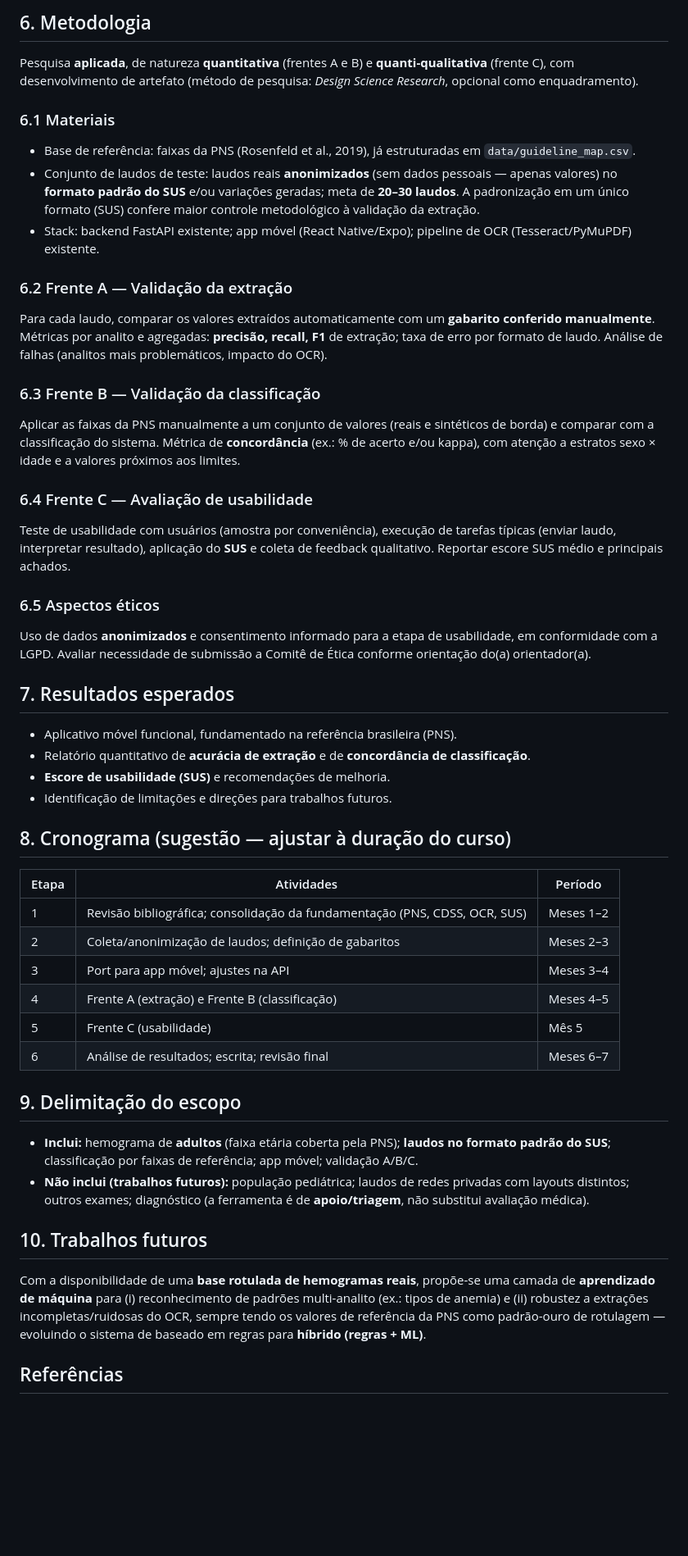
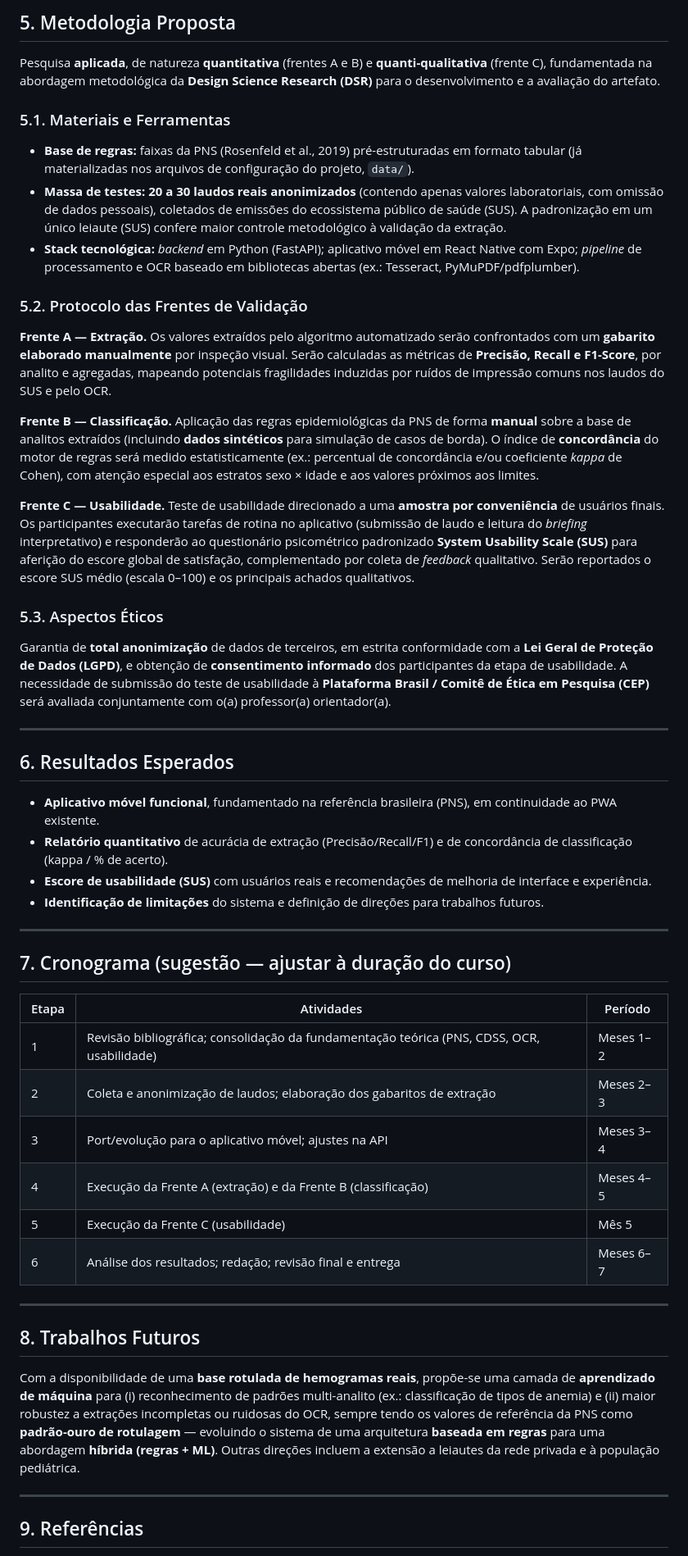
Before and after one commit to AnaDias756/InterpreteLabBR, a Markdown page: PROPOSTA_TCC.md, the part around one of its changes. Shown at 82% size. Rendered like a GitHub page; blank space fills up the shorter version.

```diff
--- a/PROPOSTA_TCC.md
+++ b/PROPOSTA_TCC.md
@@ -64,51 +101,55 @@ Evoluir o InterpreteLabBR para um aplicativo móvel de apoio à decisão na tria
 
-## 6. Metodologia
+## 5. Metodologia Proposta
 
-Pesquisa **aplicada**, de natureza **quantitativa** (frentes A e B) e **quanti-qualitativa** (frente C), com desenvolvimento de artefato (método de pesquisa: *Design Science Research*, opcional como enquadramento).
+Pesquisa **aplicada**, de natureza **quantitativa** (frentes A e B) e **quanti-qualitativa** (frente C), fundamentada na abordagem metodológica da **Design Science Research (DSR)** para o desenvolvimento e a avaliação do artefato.
 
-### 6.1 Materiais
-- Base de referência: faixas da PNS (Rosenfeld et al., 2019), já estruturadas em `data/guideline_map.csv`.
-- Conjunto de laudos de teste: laudos reais **anonimizados** (sem dados pessoais — apenas valores) no **formato padrão do SUS** e/ou variações geradas; meta de **20–30 laudos**. A padronização em um único formato (SUS) confere maior controle metodológico à validação da extração.
-- Stack: backend FastAPI existente; app móvel (React Native/Expo); pipeline de OCR (Tesseract/PyMuPDF) existente.
+### 5.1. Materiais e Ferramentas
 
-### 6.2 Frente A — Validação da extração
-Para cada laudo, comparar os valores extraídos automaticamente com um **gabarito conferido manualmente**. Métricas por analito e agregadas: **precisão, recall, F1** de extração; taxa de erro por formato de laudo. Análise de falhas (analitos mais problemáticos, impacto do OCR).
+- **Base de regras:** faixas da PNS (Rosenfeld et al., 2019) pré-estruturadas em formato tabular (já materializadas nos arquivos de configuração do projeto, `data/`).
+- **Massa de testes:** **20 a 30 laudos reais anonimizados** (contendo apenas valores laboratoriais, com omissão de dados pessoais), coletados de emissões do ecossistema público de saúde (SUS). A padronização em um único leiaute (SUS) confere maior controle metodológico à validação da extração.
+- **Stack tecnológica:** *backend* em Python (FastAPI); aplicativo móvel em React Native com Expo; *pipeline* de processamento e OCR baseado em bibliotecas abertas (ex.: Tesseract, PyMuPDF/pdfplumber).
 
-### 6.3 Frente B — Validação da classificação
-Aplicar as faixas da PNS manualmente a um conjunto de valores (reais e sintéticos de borda) e comparar com a classificação do sistema. Métrica de **concordância** (ex.: % de acerto e/ou kappa), com atenção a estratos sexo × idade e a valores próximos aos limites.
+### 5.2. Protocolo das Frentes de Validação
 
-### 6.4 Frente C — Avaliação de usabilidade
-Teste de usabilidade com usuários (amostra por conveniência), execução de tarefas típicas (enviar laudo, interpretar resultado), aplicação do **SUS** e coleta de feedback qualitativo. Reportar escore SUS médio e principais achados.
+**Frente A — Extração.** Os valores extraídos pelo algoritmo automatizado serão confrontados com um **gabarito elaborado manualmente** por inspeção visual. Serão calculadas as métricas de **Precisão, Recall e F1-Score**, por analito e agregadas, mapeando potenciais fragilidades induzidas por ruídos de impressão comuns nos laudos do SUS e pelo OCR.
 
-### 6.5 Aspectos éticos
-Uso de dados **anonimizados** e consentimento informado para a etapa de usabilidade, em conformidade com a LGPD. Avaliar necessidade de submissão a Comitê de Ética conforme orientação do(a) orientador(a).
+**Frente B — Classificação.** Aplicação das regras epidemiológicas da PNS de forma **manual** sobre a base de analitos extraídos (incluindo **dados sintéticos** para simulação de casos de borda). O índice de **concordância** do motor de regras será medido estatisticamente (ex.: percentual de concordância e/ou coeficiente *kappa* de Cohen), com atenção especial aos estratos sexo × idade e aos valores próximos aos limites.
 
-## 7. Resultados esperados
+**Frente C — Usabilidade.** Teste de usabilidade direcionado a uma **amostra por conveniência** de usuários finais. Os participantes executarão tarefas de rotina no aplicativo (submissão de laudo e leitura do *briefing* interpretativo) e responderão ao questionário psicométrico padronizado **System Usability Scale (SUS)** para aferição do escore global de satisfação, complementado por coleta de *feedback* qualitativo. Serão reportados o escore SUS médio (escala 0–100) e os principais achados qualitativos.
 
-- Aplicativo móvel funcional, fundamentado na referência brasileira (PNS).
-- Relatório quantitativo de **acurácia de extração** e de **concordância de classificação**.
-- **Escore de usabilidade (SUS)** e recomendações de melhoria.
-- Identificação de limitações e direções para trabalhos futuros.
+### 5.3. Aspectos Éticos
 
-## 8. Cronograma (sugestão — ajustar à duração do curso)
+Garantia de **total anonimização** de dados de terceiros, em estrita conformidade com a **Lei Geral de Proteção de Dados (LGPD)**, e obtenção de **consentimento informado** dos participantes da etapa de usabilidade. A necessidade de submissão do teste de usabilidade à **Plataforma Brasil / Comitê de Ética em Pesquisa (CEP)** será avaliada conjuntamente com o(a) professor(a) orientador(a).
+
+---
+
+## 6. Resultados Esperados
+
+- **Aplicativo móvel funcional**, fundamentado na referência brasileira (PNS), em continuidade ao PWA existente.
+- **Relatório quantitativo** de acurácia de extração (Precisão/Recall/F1) e de concordância de classificação (kappa / % de acerto).
+- **Escore de usabilidade (SUS)** com usuários reais e recomendações de melhoria de interface e experiência.
+- **Identificação de limitações** do sistema e definição de direções para trabalhos futuros.
+
+---
+
+## 7. Cronograma (sugestão — ajustar à duração do curso)
 
 | Etapa | Atividades | Período |
 |---|---|---|
-| 1 | Revisão bibliográfica; consolidação da fundamentação (PNS, CDSS, OCR, SUS) | Meses 1–2 |
-| 2 | Coleta/anonimização de laudos; definição de gabaritos | Meses 2–3 |
-| 3 | Port para app móvel; ajustes na API | Meses 3–4 |
-| 4 | Frente A (extração) e Frente B (classificação) | Meses 4–5 |
-| 5 | Frente C (usabilidade) | Mês 5 |
-| 6 | Análise de resultados; escrita; revisão final | Meses 6–7 |
+| 1 | Revisão bibliográfica; consolidação da fundamentação teórica (PNS, CDSS, OCR, usabilidade) | Meses 1–2 |
+| 2 | Coleta e anonimização de laudos; elaboração dos gabaritos de extração | Meses 2–3 |
+| 3 | Port/evolução para o aplicativo móvel; ajustes na API | Meses 3–4 |
+| 4 | Execução da Frente A (extração) e da Frente B (classificação) | Meses 4–5 |
+| 5 | Execução da Frente C (usabilidade) | Mês 5 |
+| 6 | Análise dos resultados; redação; revisão final e entrega | Meses 6–7 |
 
-## 9. Delimitação do escopo
+---
 
-- **Inclui:** hemograma de **adultos** (faixa etária coberta pela PNS); **laudos no formato padrão do SUS**; classificação por faixas de referência; app móvel; validação A/B/C.
-- **Não inclui (trabalhos futuros):** população pediátrica; laudos de redes privadas com layouts distintos; outros exames; diagnóstico (a ferramenta é de **apoio/triagem**, não substitui avaliação médica).
+## 8. Trabalhos Futuros
 
-## 10. Trabalhos futuros
+Com a disponibilidade de uma **base rotulada de hemogramas reais**, propõe-se uma camada de **aprendizado de máquina** para (i) reconhecimento de padrões multi-analito (ex.: classificação de tipos de anemia) e (ii) maior robustez a extrações incompletas ou ruidosas do OCR, sempre tendo os valores de referência da PNS como **padrão-ouro de rotulagem** — evoluindo o sistema de uma arquitetura **baseada em regras** para uma abordagem **híbrida (regras + ML)**. Outras direções incluem a extensão a leiautes da rede privada e à população pediátrica.
 
-Com a disponibilidade de uma **base rotulada de hemogramas reais**, propõe-se uma camada de **aprendizado de máquina** para (i) reconhecimento de padrões multi-analito (ex.: tipos de anemia) e (ii) robustez a extrações incompletas/ruidosas do OCR, sempre tendo os valores de referência da PNS como padrão-ouro de rotulagem — evoluindo o sistema de baseado em regras para **híbrido (regras + ML)**.
+---
 
-## Referências
+## 9. Referências
 
```
Also changed, not shown: other parts of PROPOSTA_TCC.md (+82 -39 lines).
